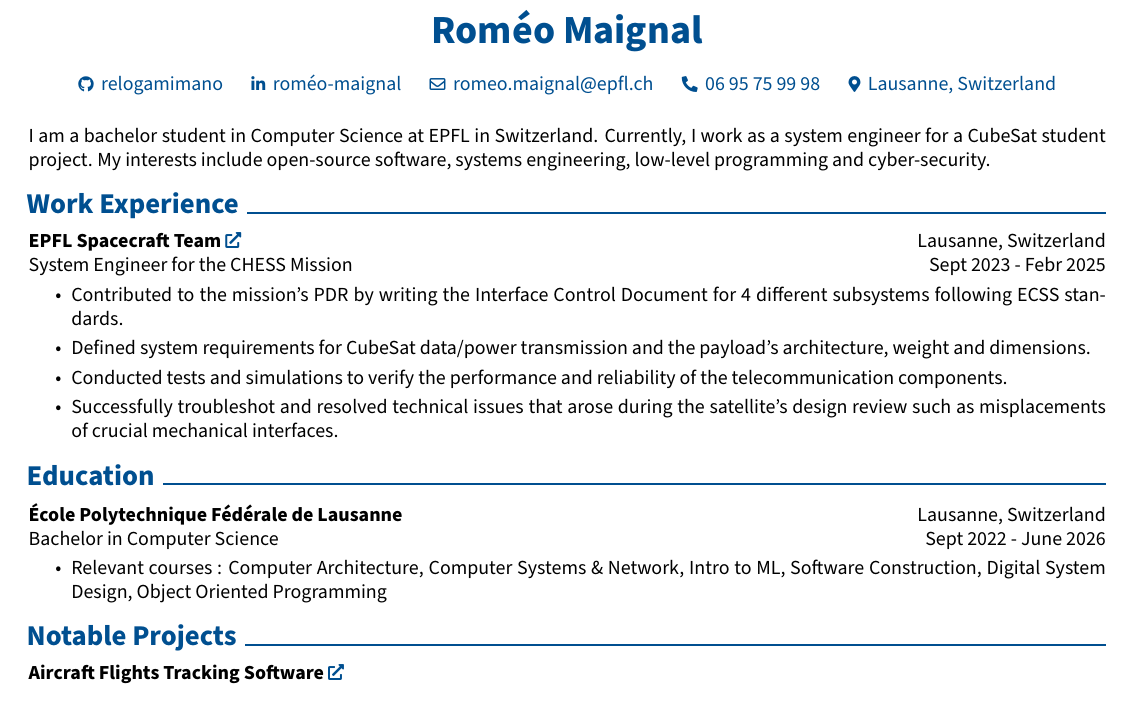
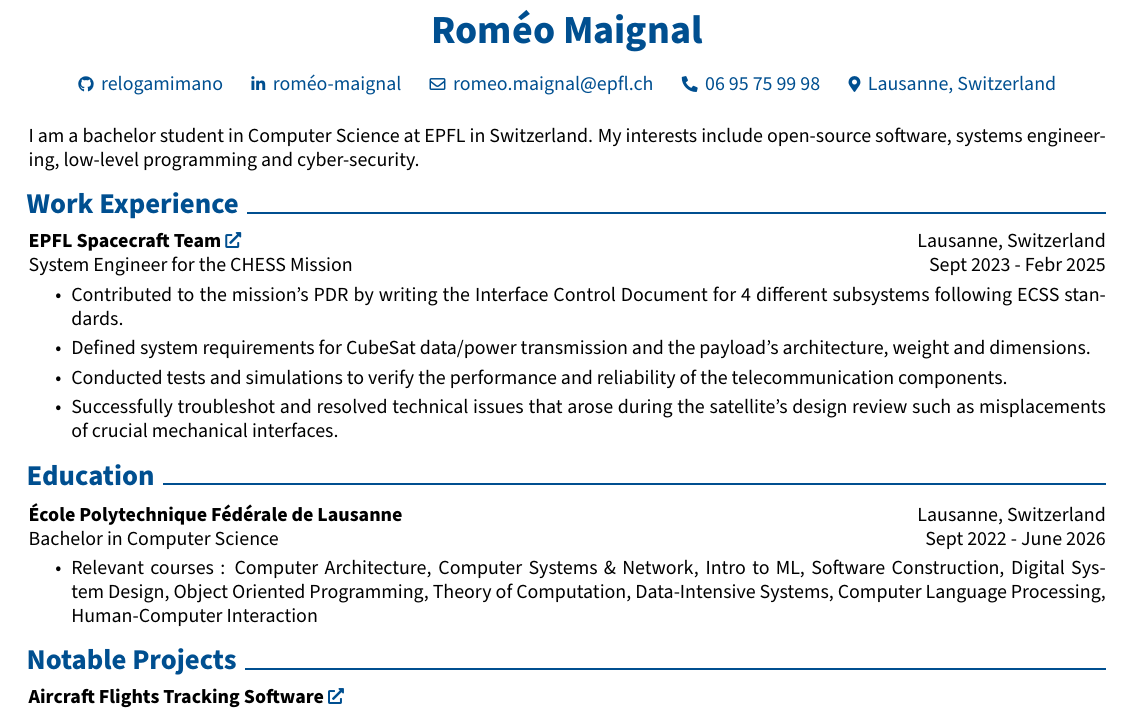
Before and after one commit to relogamimano/my-resume, a LaTeX CV (cv_romeo_maignal.tex): part of the page, cut so that both start at the same text. Compiled offline with pdfLaTeX.

Commit message:
dates updated and courses added

```diff
--- a/cv_romeo_maignal.tex
+++ b/cv_romeo_maignal.tex
@@ -156,7 +156,7 @@
     \end{header}
 
     \vspace{0.5 cm}
-    I am a bachelor student in Computer Science at EPFL in Switzerland. Currently, I work as a system engineer for a CubeSat student project. My interests include open-source software, systems engineering, low-level programming and cyber-security.
+    I am a bachelor student in Computer Science at EPFL in Switzerland. My interests include open-source software, systems engineering, low-level programming and cyber-security.
     % I have many interests but when it comes to coding, I spend most of my time collaborating on open-source projects and making sure all of my work always has a nice UI.
 
     \section{Work Experience}
@@ -173,7 +173,8 @@
         \textbf{École Polytechnique Fédérale de Lausanne}\hfill Lausanne, Switzerland\\
         Bachelor in Computer Science\hfill Sept 2022 - June 2026
         \begin{highlights}
-            \item Relevant courses : Computer Architecture, Computer Systems \& Network, Intro to ML, Software Construction, Digital System Design, Object Oriented Programming
+            \item Relevant courses : Computer Architecture, Computer Systems \& Network, Intro to ML, Software Construction, Digital System Design, Object Oriented Programming,
+                Theory of Computation, Data-Intensive Systems, Computer Language Processing, Human-Computer Interaction
 
         \end{highlights}
         % \textbf{Lycée Français International Georges Pompidou} \hfill Dubai, UAE\\
```
Also changed, not shown: cv_romeo_maignal.pdf, 4 other files.
